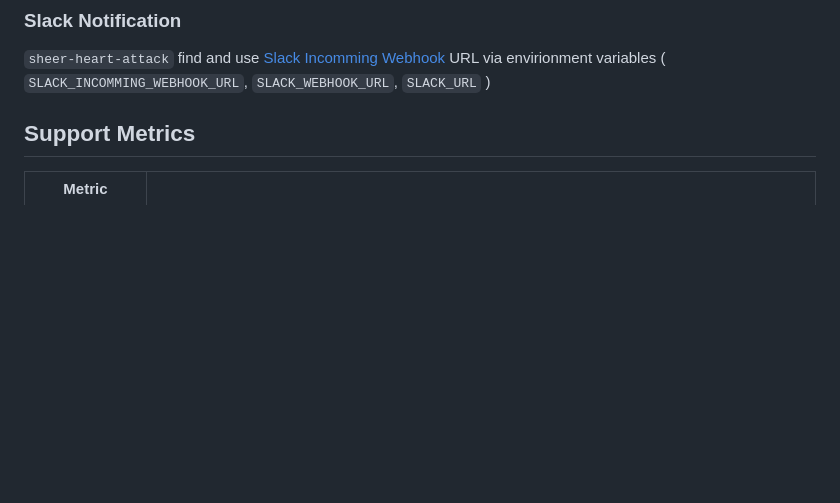
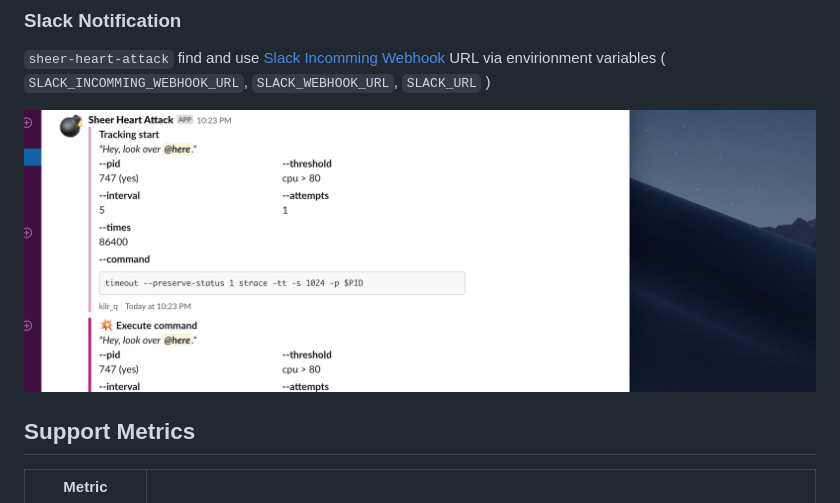
Before and after one commit to k1LoW/sheer-heart-attack, a Markdown page: README.md, the part around the change. Drawn GitHub-style; pictures changed too: slack.png (added); blank space fills up the shorter version.

Commit message:
bonsai

```diff
--- a/README.md
+++ b/README.md
@@ -74,7 +74,7 @@ For example, you can set the threshold as follows
 
 `sheer-heart-attack` find and use [Slack Incomming Webhook](https://api.slack.com/incoming-webhooks) URL via envirionment variables ( `SLACK_INCOMMING_WEBHOOK_URL`, `SLACK_WEBHOOK_URL`, `SLACK_URL` )
 
-
+![slack](slack.png)
 
 ## Support Metrics
 
```
